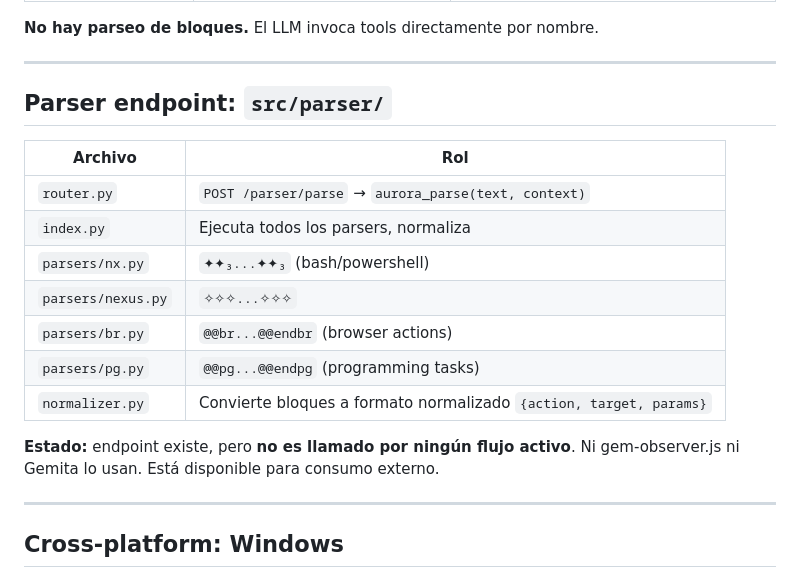
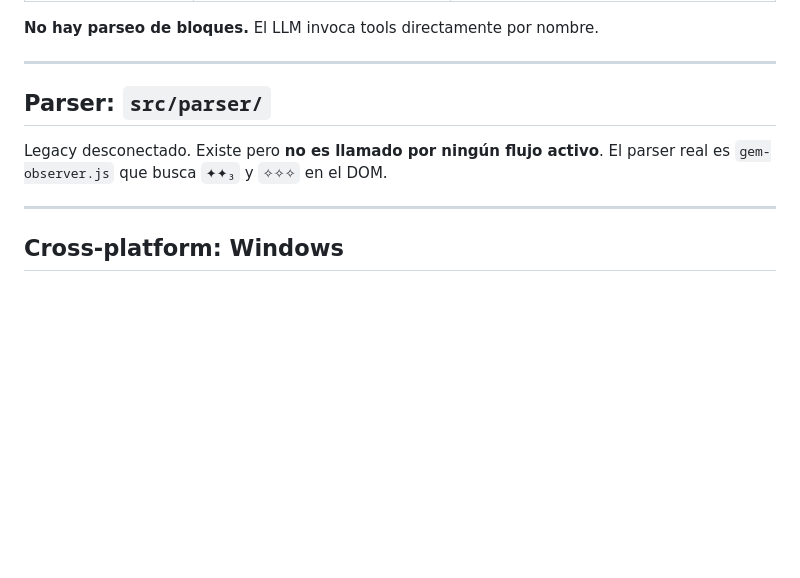
Before and after one commit to ddg36/aurora, a Markdown page: docs/aurorav2/nexus.md, the part around the change. Rendered like a GitHub page; blank space fills up the shorter version.

```diff
--- a/docs/aurorav2/nexus.md
+++ b/docs/aurorav2/nexus.md
@@ -135,19 +135,9 @@ Usa sentinel (`__GEMITA_EOF__<uuid>`) para detectar fin de output sin cerrar el
 
 ---
 
-## Parser endpoint: `src/parser/`
+## Parser: `src/parser/`
 
-| Archivo | Rol |
-|---------|-----|
-| `router.py` | `POST /parser/parse` → `aurora_parse(text, context)` |
-| `index.py` | Ejecuta todos los parsers, normaliza |
-| `parsers/nx.py` | `✦✦₃...✦✦₃` (bash/powershell) |
-| `parsers/nexus.py` | `✧✧✧...✧✧✧` |
-| `parsers/br.py` | `@@br...@@endbr` (browser actions) |
-| `parsers/pg.py` | `@@pg...@@endpg` (programming tasks) |
-| `normalizer.py` | Convierte bloques a formato normalizado `{action, target, params}` |
-
-**Estado:** endpoint existe, pero **no es llamado por ningún flujo activo**. Ni gem-observer.js ni Gemita lo usan. Está disponible para consumo externo.
+Legacy desconectado. Existe pero **no es llamado por ningún flujo activo**. El parser real es `gem-observer.js` que busca `✦✦₃` y `✧✧✧` en el DOM.
 
 ---
 
```
Also changed, not shown: docs/aurorav2/aurora-v2.md (+4 -24 lines), docs/aurorav2/compact.md (+0 -1 lines).
